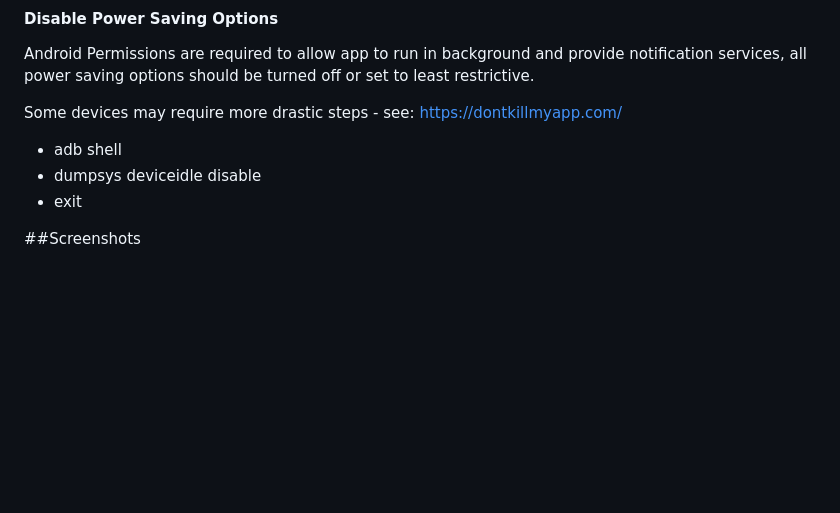
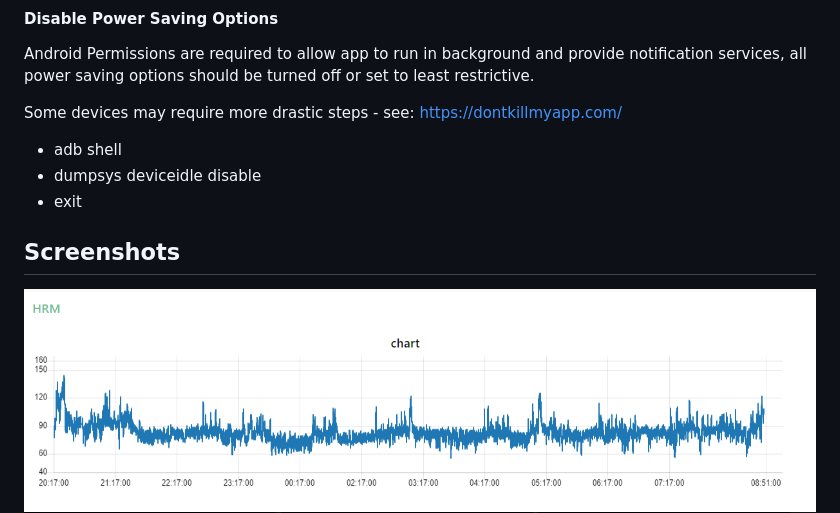
Before and after one commit to Farmer-Eds-Shed/Heart-Rate-Alarm, a Markdown page: README.md, the part around the change. Rendered like a GitHub page; pictures changed too: Screenshots/ScreenshotNRChart.png (added); blank space fills up the shorter version.

Commit message:
Add Graph to readme

```diff
--- a/README.md
+++ b/README.md
@@ -44,9 +44,9 @@ Some devices may require more drastic steps - see: https://dontkillmyapp.com/
 - dumpsys deviceidle disable
 - exit
 
-##Screenshots
+## Screenshots
 
-
+<img src="./Screenshots/ScreenshotNRChart.png" alt="drawing" style="width:600px;"/>
 <img src="./Screenshots/Screenshot1.jpg" alt="drawing" style="width:200px;"/>
 <img src="./Screenshots/Screenshot2.jpg" alt="drawing" style="width:200px;"/>
 <img src="./Screenshots/Screenshot3.jpg" alt="drawing" style="width:200px;"/>
```
